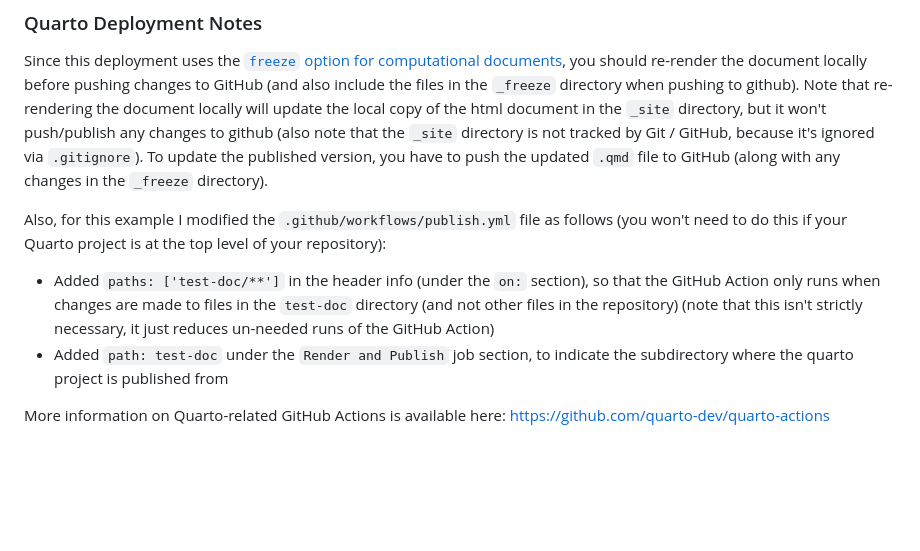
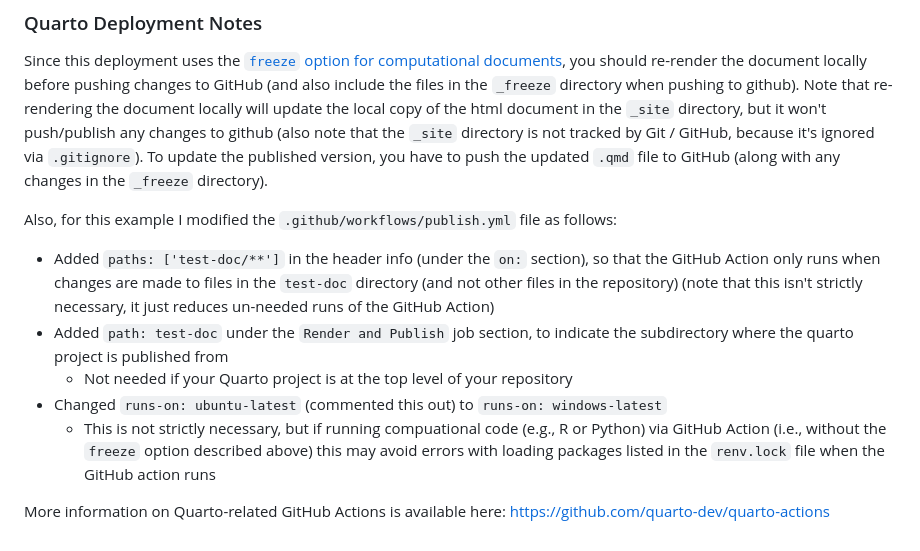
Before and after one commit to daltare/test-gh-actions, a Markdown page: README.md, the part around the change. Drawn GitHub-style; blank space fills up the shorter version.

Commit message:
update readme with note about running quarto publish action on windows

```diff
--- a/README.md
+++ b/README.md
@@ -67,9 +67,12 @@ Followed instructions on [this page](https://quarto.org/docs/publishing/github-p
 
 Since this deployment uses the [`freeze` option for computational documents](https://quarto.org/docs/projects/code-execution.html#freeze), you should re-render the document locally before pushing changes to GitHub (and also include the files in the `_freeze` directory when pushing to github). Note that re-rendering the document locally will update the local copy of the html document in the `_site` directory, but it won't push/publish any changes to github (also note that the `_site` directory is not tracked by Git / GitHub, because it's ignored via `.gitignore`). To update the published version, you have to push the updated `.qmd` file to GitHub (along with any changes in the `_freeze` directory).
 
-Also, for this example I modified the `.github/workflows/publish.yml` file as follows (you won't need to do this if your Quarto project is at the top level of your repository):
+Also, for this example I modified the `.github/workflows/publish.yml` file as follows:
 
 -   Added `paths: ['test-doc/**']` in the header info (under the `on:` section), so that the GitHub Action only runs when changes are made to files in the `test-doc` directory (and not other files in the repository) (note that this isn't strictly necessary, it just reduces un-needed runs of the GitHub Action)
 -   Added `path: test-doc` under the `Render and Publish` job section, to indicate the subdirectory where the quarto project is published from
+    -   Not needed if your Quarto project is at the top level of your repository
+-   Changed `runs-on: ubuntu-latest` (commented this out) to `runs-on: windows-latest`
+    -   This is not strictly necessary, but if running compuational code (e.g., R or Python) via GitHub Action (i.e., without the `freeze` option described above) this may avoid errors with loading packages listed in the `renv.lock` file when the GitHub action runs
 
 More information on Quarto-related GitHub Actions is available here: <https://github.com/quarto-dev/quarto-actions>
```
